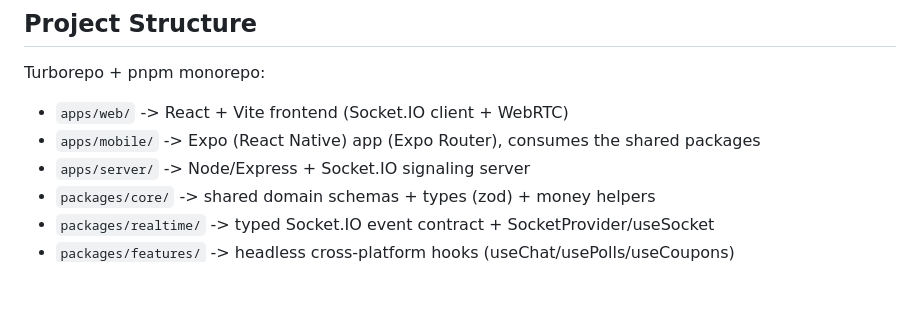
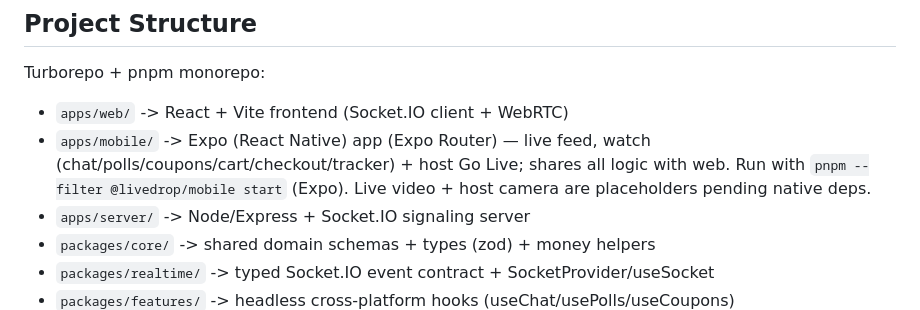
Before and after one commit to milliondreamsblog/Live_Ecom, a Markdown page: README.md, the part around the change. Rendered like a GitHub page; blank space fills up the shorter version.

Commit message:
docs: mark mobile feature parity (viewer + host)

```diff
--- a/README.md
+++ b/README.md
@@ -22,7 +22,10 @@ Built with:
 Turborepo + pnpm monorepo:
 
 - `apps/web/` -> React + Vite frontend (Socket.IO client + WebRTC)
-- `apps/mobile/` -> Expo (React Native) app (Expo Router), consumes the shared packages
+- `apps/mobile/` -> Expo (React Native) app (Expo Router) — live feed, watch
+  (chat/polls/coupons/cart/checkout/tracker) + host Go Live; shares all logic
+  with web. Run with `pnpm --filter @livedrop/mobile start` (Expo).
+  Live video + host camera are placeholders pending native deps.
 - `apps/server/` -> Node/Express + Socket.IO signaling server
 - `packages/core/` -> shared domain schemas + types (zod) + money helpers
 - `packages/realtime/` -> typed Socket.IO event contract + SocketProvider/useSocket
```
Also changed, not shown: plan.md (+1 -1 lines).
